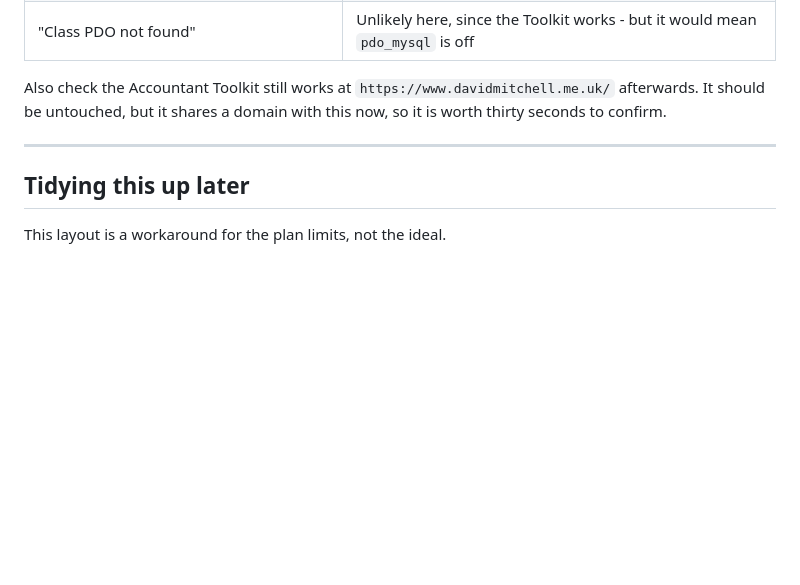
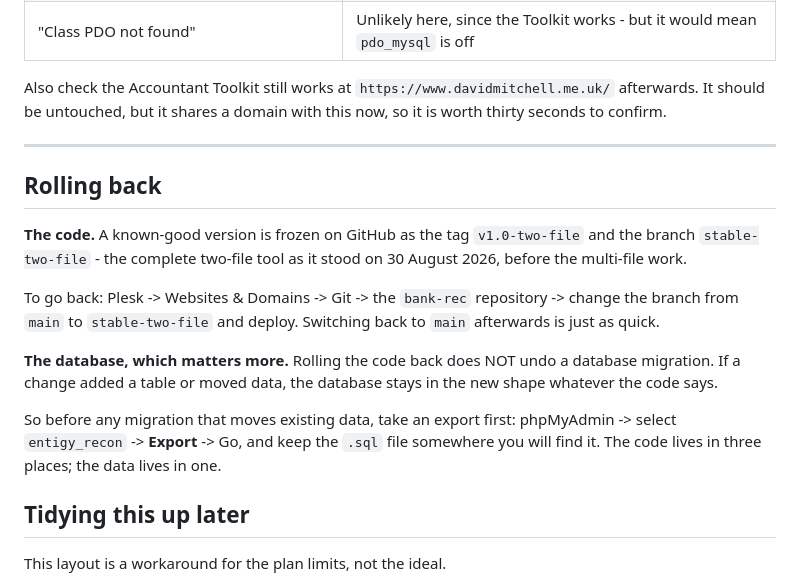
Before and after one commit to davidmit99p/bank-rec, a Markdown page: DEPLOY.md, the part around the change. Drawn GitHub-style; blank space fills up the shorter version.

Commit message:
Document how to roll back, and what rolling back does not cover
Tag v1.0-two-file and branch stable-two-file freeze the working two-file
tool before the multi-file work starts.

The part worth writing down is that rolling the code back does not undo
a migration - the database stays in the new shape whatever the code
says. So an export comes first, every time data is moved.

```diff
--- a/DEPLOY.md
+++ b/DEPLOY.md
@@ -159,6 +159,25 @@ shares a domain with this now, so it is worth thirty seconds to confirm.
 
 ---
 
+## Rolling back
+
+**The code.** A known-good version is frozen on GitHub as the tag
+`v1.0-two-file` and the branch `stable-two-file` - the complete two-file tool as
+it stood on 30 August 2026, before the multi-file work.
+
+To go back: Plesk -> Websites & Domains -> Git -> the `bank-rec` repository ->
+change the branch from `main` to `stable-two-file` and deploy. Switching back to
+`main` afterwards is just as quick.
+
+**The database, which matters more.** Rolling the code back does NOT undo a
+database migration. If a change added a table or moved data, the database stays
+in the new shape whatever the code says.
+
+So before any migration that moves existing data, take an export first:
+phpMyAdmin -> select `entigy_recon` -> **Export** -> Go, and keep the `.sql`
+file somewhere you will find it. The code lives in three places; the data lives
+in one.
+
 ## Tidying this up later
 
 This layout is a workaround for the plan limits, not the ideal.
```
